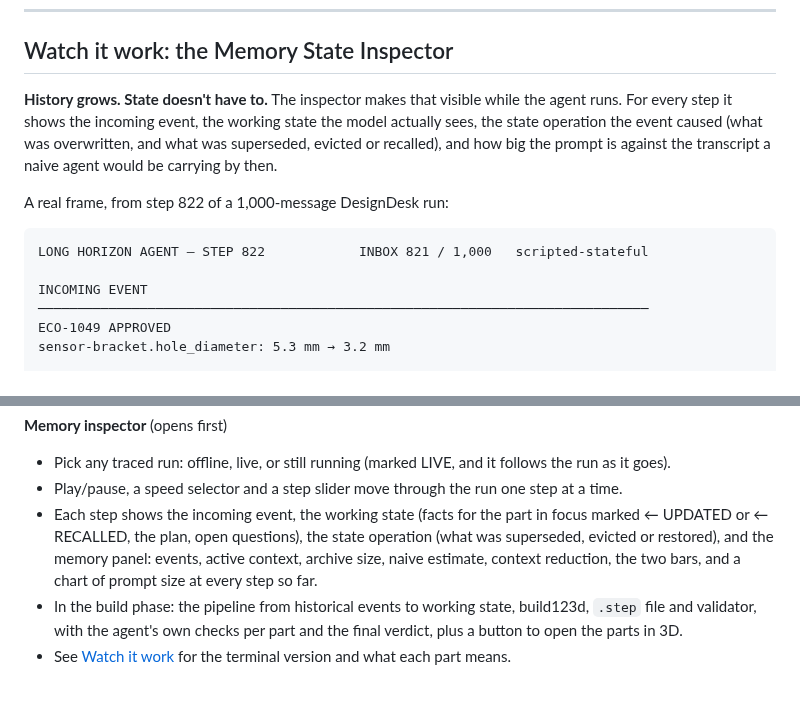
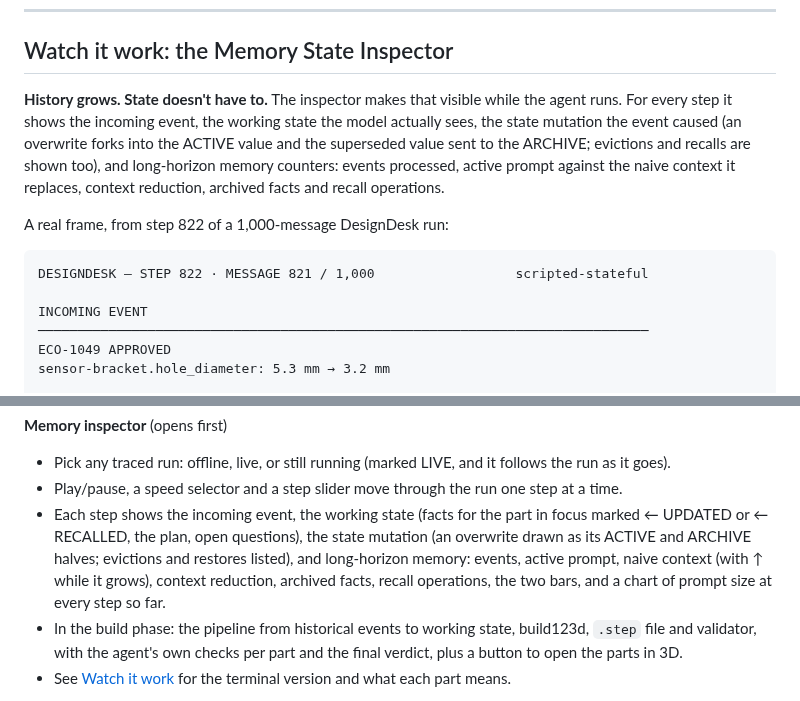
Before and after one commit to somul18/LongHorizonAgent_v1, a Markdown page: README.md, 2 parts joined by grey strips. GitHub-like rendering.

````diff
--- a/README.md
+++ b/README.md
@@ -92,14 +92,15 @@ Longer horizons (`--sizes 200,1000`) and more seeds are the next experiment. See
 ## Watch it work: the Memory State Inspector
 
 **History grows. State doesn't have to.** The inspector makes that visible while the agent runs. For
-every step it shows the incoming event, the working state the model actually sees, the state operation
-the event caused (what was overwritten, and what was superseded, evicted or recalled), and how big the
-prompt is against the transcript a naive agent would be carrying by then.
+every step it shows the incoming event, the working state the model actually sees, the state mutation
+the event caused (an overwrite forks into the ACTIVE value and the superseded value sent to the ARCHIVE;
+evictions and recalls are shown too), and long-horizon memory counters: events processed, active prompt
+against the naive context it replaces, context reduction, archived facts and recall operations.
 
 A real frame, from step 822 of a 1,000-message DesignDesk run:
 
 ```text
-LONG HORIZON AGENT — STEP 822            INBOX 821 / 1,000   scripted-stateful
+DESIGNDESK — STEP 822 · MESSAGE 821 / 1,000                  scripted-stateful
 
 INCOMING EVENT
 ──────────────────────────────────────────────────────────────────────────────
@@ -504,9 +506,10 @@ A local web page (stdlib HTTP server, bound to localhost, no extra installs). It
 - Pick any traced run: offline, live, or still running (marked LIVE, and it follows the run as it goes).
 - Play/pause, a speed selector and a step slider move through the run one step at a time.
 - Each step shows the incoming event, the working state (facts for the part in focus marked ← UPDATED or
-  ← RECALLED, the plan, open questions), the state operation (what was superseded, evicted or restored),
-  and the memory panel: events, active context, archive size, naive estimate, context reduction, the two
-  bars, and a chart of prompt size at every step so far.
+  ← RECALLED, the plan, open questions), the state mutation (an overwrite drawn as its ACTIVE and ARCHIVE
+  halves; evictions and restores listed), and long-horizon memory: events, active prompt, naive context
+  (with ↑ while it grows), context reduction, archived facts, recall operations, the two bars, and a chart
+  of prompt size at every step so far.
 - In the build phase: the pipeline from historical events to working state, build123d, `.step` file and
   validator, with the agent's own checks per part and the final verdict, plus a button to open the parts in 3D.
 - See [Watch it work](#watch-it-work-the-memory-state-inspector) for the terminal version and what each part means.
````
Also changed, not shown: other parts of README.md (+15 -14 lines), docs/images/memory-inspector-mutation.png (added), docs/images/memory-inspector.png, 3 other files.
